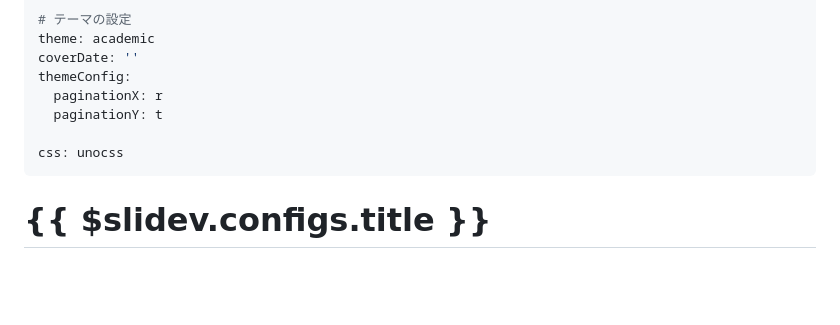
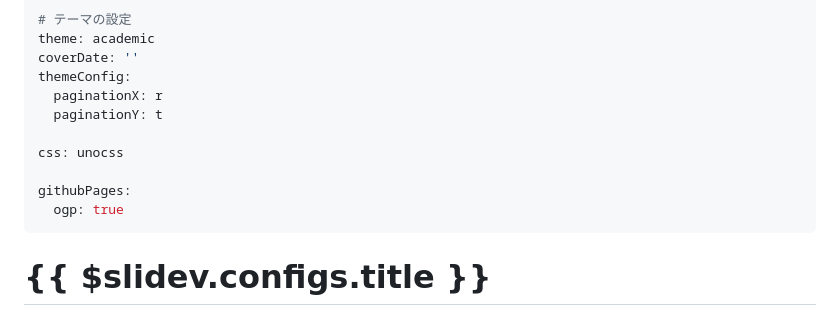
Before and after one commit to kuzushiki/slides, a Markdown page: 202304-cache-deception-attack/slides.md, the part around the change. Rendered like a GitHub page; blank space fills up the shorter version.

Commit message:
add: OGPのテスト

```diff
--- a/202304-cache-deception-attack/slides.md
+++ b/202304-cache-deception-attack/slides.md
@@ -24,6 +24,9 @@ themeConfig:
   paginationY: t
 
 css: unocss
+
+githubPages:
+  ogp: true
 ---
 
 # {{ $slidev.configs.title }}
```
